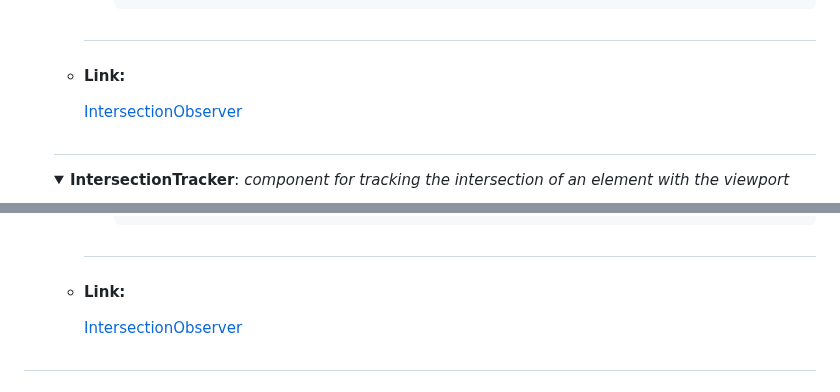
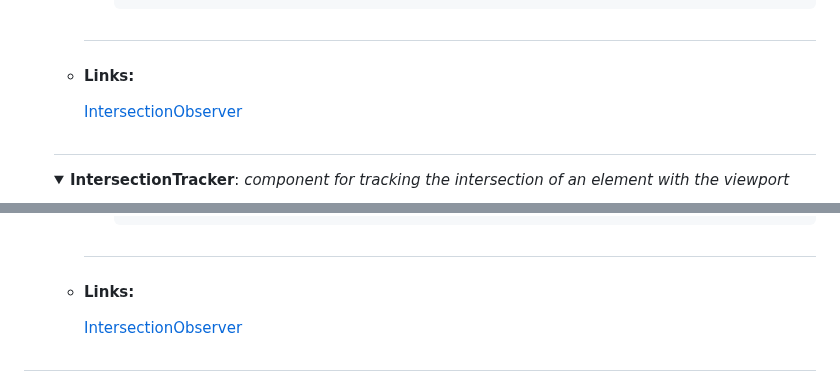
Before and after one commit to voodoofugu/morphing-scroll, a Markdown page: README.md, 2 parts joined by grey strips. Rendered like a GitHub page; folded sections open.

```diff
--- a/README.md
+++ b/README.md
@@ -981,7 +981,7 @@ The function receives an object containing the updated size properties.</em><br
 
 </div></ul>
 
-- #### Link:
+- #### Links:
 
   [IntersectionObserver](https://developer.mozilla.org/en-US/docs/Web/API/ResizeObserver)
 
@@ -1168,7 +1168,7 @@ the <code>IntersectionObserverEntry</code> object provides details about the int
 
 </div></ul>
 
-- #### Link:
+- #### Links:
 
   [IntersectionObserver](https://developer.mozilla.org/en-US/docs/Web/API/Intersection_Observer_API)
 
```
Also changed, not shown: other parts of README.md (+7 -7 lines), src/assets/banner-logo.png, src/assets/morphing-scroll-logo.png, 4 other files.
